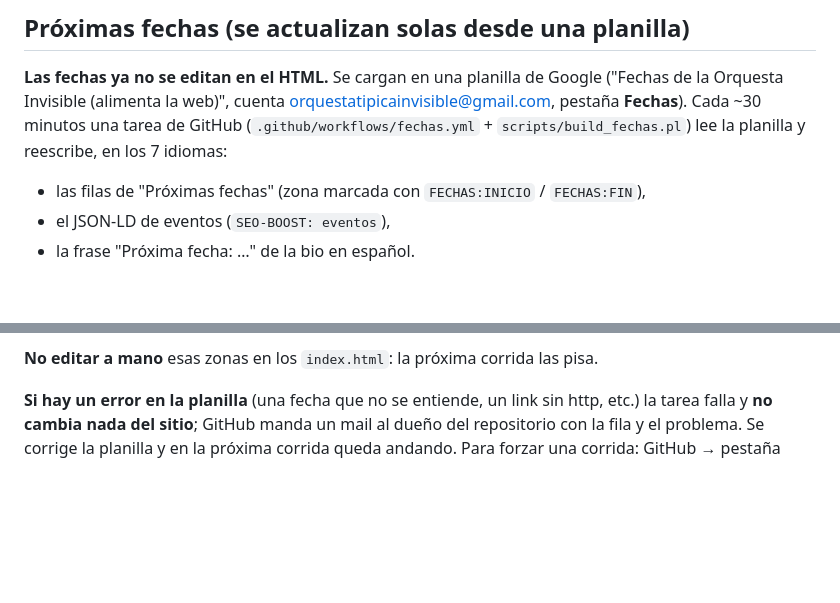
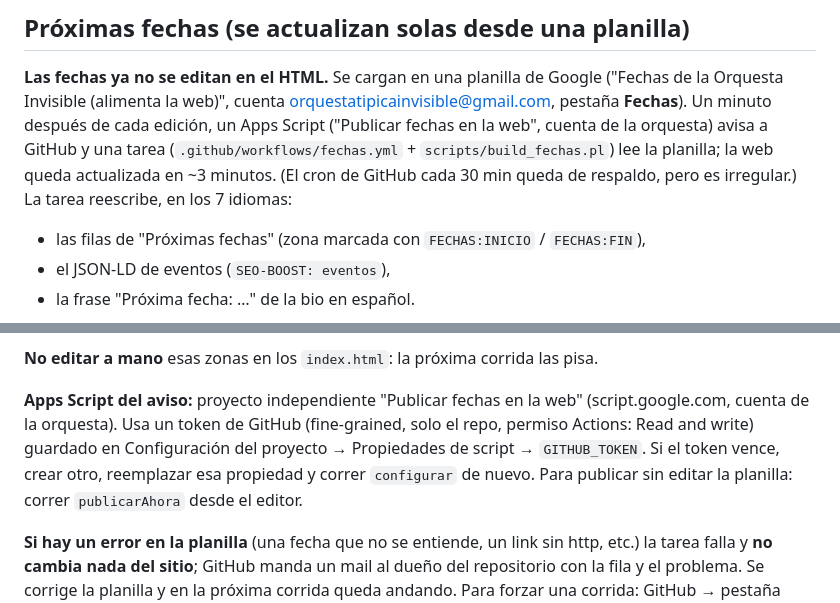
Before and after one commit to Marianolfb/Orquestainvisible, a Markdown page: MANTENIMIENTO.md, 2 parts joined by grey strips. Rendered like a GitHub page; blank space fills up the shorter version.

Commit message:
Documentar el aviso instantaneo desde la planilla (Apps Script)
Co-Authored-By: Claude Sonnet 5.5 <noreply@anthropic.com>

```diff
--- a/MANTENIMIENTO.md
+++ b/MANTENIMIENTO.md
@@ -21,9 +21,11 @@ replicarlo en las 7 versiones, traducido.
 
 **Las fechas ya no se editan en el HTML.** Se cargan en una planilla de Google
 ("Fechas de la Orquesta Invisible (alimenta la web)", cuenta
-orquestatipicainvisible@gmail.com, pestaña **Fechas**). Cada ~30 minutos una tarea de
-GitHub (`.github/workflows/fechas.yml` + `scripts/build_fechas.pl`) lee la planilla y
-reescribe, en los 7 idiomas:
+orquestatipicainvisible@gmail.com, pestaña **Fechas**). Un minuto después de cada edición,
+un Apps Script ("Publicar fechas en la web", cuenta de la orquesta) avisa a GitHub y una tarea
+(`.github/workflows/fechas.yml` + `scripts/build_fechas.pl`) lee la planilla; la web queda
+actualizada en ~3 minutos. (El cron de GitHub cada 30 min queda de respaldo, pero es irregular.)
+La tarea reescribe, en los 7 idiomas:
 
 - las filas de "Próximas fechas" (zona marcada con `FECHAS:INICIO` / `FECHAS:FIN`),
 - el JSON-LD de eventos (`SEO-BOOST: eventos`),
@@ -42,6 +44,12 @@ Si se deja vacío, esa fecha **no muestra botón** (no hay nada automático). Si
 hay que cargar también el Link; si falta, la tarea avisa con un error y no cambia nada.
 
 **No editar a mano** esas zonas en los `index.html`: la próxima corrida las pisa.
+
+**Apps Script del aviso:** proyecto independiente "Publicar fechas en la web" (script.google.com,
+cuenta de la orquesta). Usa un token de GitHub (fine-grained, solo el repo, permiso Actions: Read and write)
+guardado en Configuración del proyecto → Propiedades de script → `GITHUB_TOKEN`. Si el token vence,
+crear otro, reemplazar esa propiedad y correr `configurar` de nuevo. Para publicar sin editar la
+planilla: correr `publicarAhora` desde el editor.
 
 **Si hay un error en la planilla** (una fecha que no se entiende, un link sin http, etc.)
 la tarea falla y **no cambia nada del sitio**; GitHub manda un mail al dueño del
```
